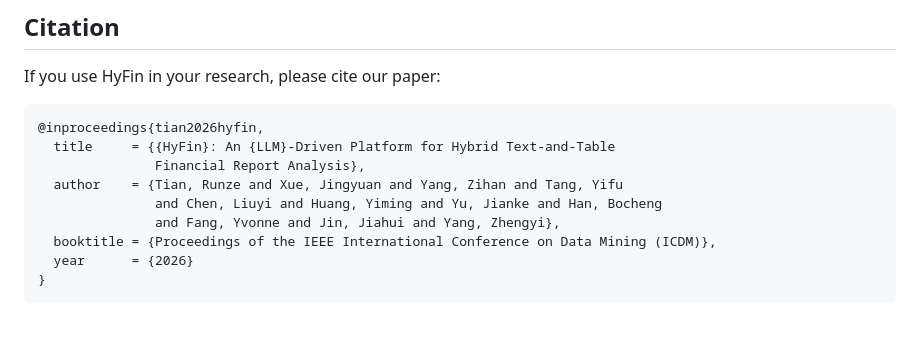
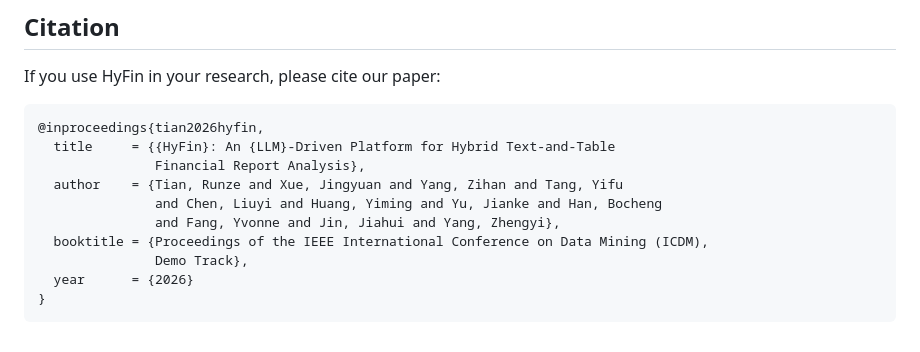
Before and after one commit to Jingyuan-Xue/hyfin, a Markdown page: README.md, the part around the change. Drawn GitHub-style.

Commit message:
docs: mark citation as ICDM demo track

````diff
--- a/README.md
+++ b/README.md
@@ -165,7 +165,8 @@ If you use HyFin in your research, please cite our paper:
   author    = {Tian, Runze and Xue, Jingyuan and Yang, Zihan and Tang, Yifu
                and Chen, Liuyi and Huang, Yiming and Yu, Jianke and Han, Bocheng
                and Fang, Yvonne and Jin, Jiahui and Yang, Zhengyi},
-  booktitle = {Proceedings of the IEEE International Conference on Data Mining (ICDM)},
+  booktitle = {Proceedings of the IEEE International Conference on Data Mining (ICDM),
+               Demo Track},
   year      = {2026}
 }
 ```
````
